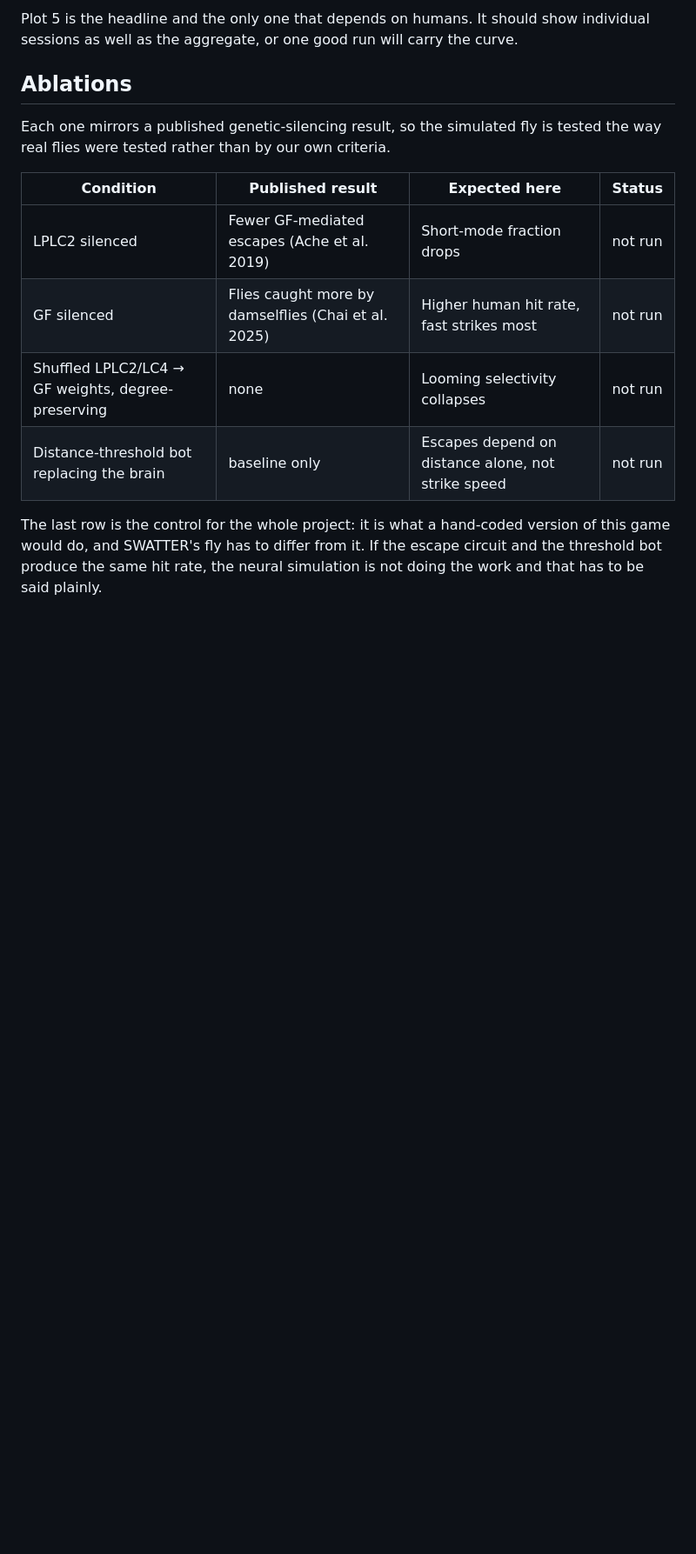
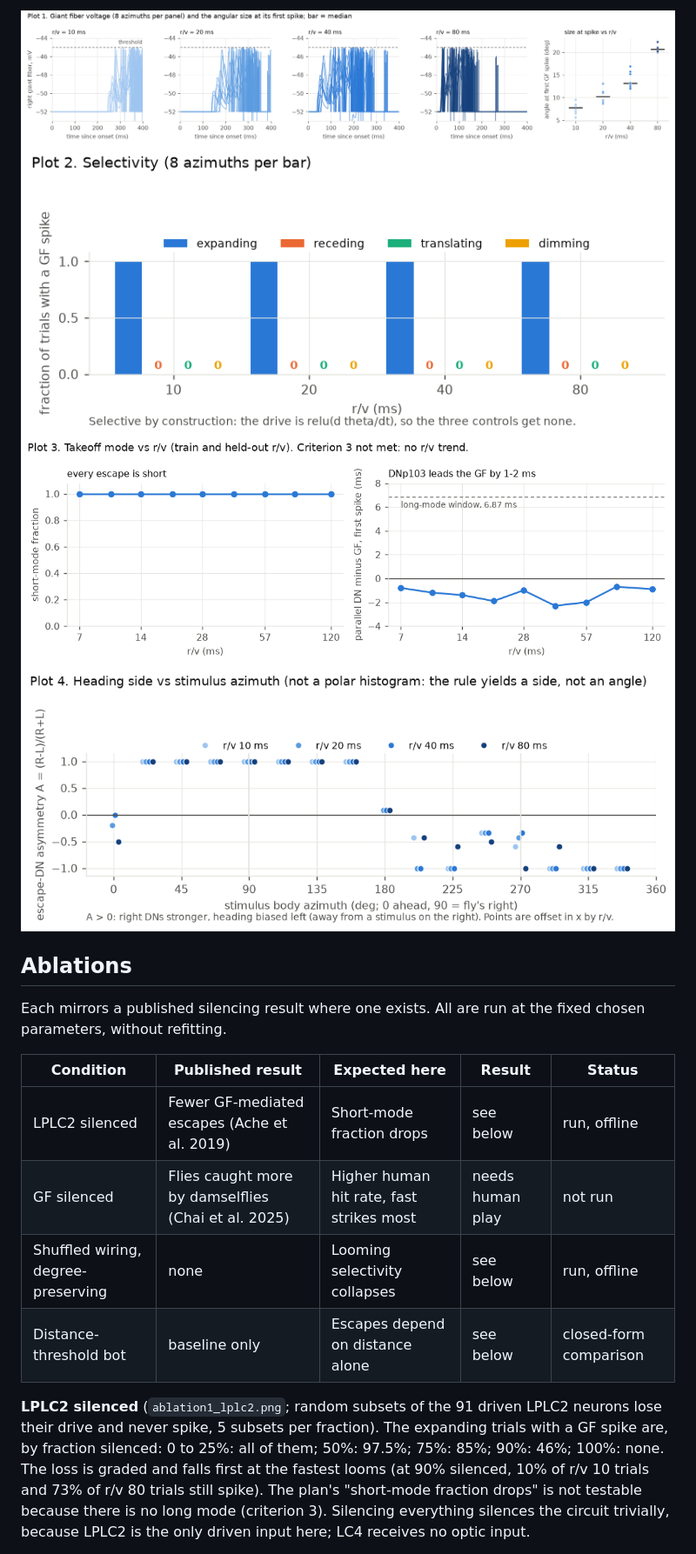
Before and after one commit to hemish22/swatter-flybody, a Markdown page: docs/validation.md, the part around one of its changes. Shown at 87% size. GitHub-like rendering; pictures changed too: docs/figures/plot1_gf_voltage_and_angle.png (added), docs/figures/plot2_selectivity.png (added), docs/figures/plot3_mode_vs_rv.png (added); blank space fills up the shorter version.

```diff
--- a/docs/validation.md
+++ b/docs/validation.md
@@ -24,22 +45,27 @@ looks different depending on how the loom was parameterised.
 
-Plot 5 is the headline and the only one that depends on humans. It should show
-individual sessions as well as the aggregate, or one good run will carry the
-curve.
+![Plot 1](figures/plot1_gf_voltage_and_angle.png)
+![Plot 2](figures/plot2_selectivity.png)
+![Plot 3](figures/plot3_mode_vs_rv.png)
+![Plot 4](figures/plot4_heading_side.png)
 
 ## Ablations
 
-Each one mirrors a published genetic-silencing result, so the simulated fly is
-tested the way real flies were tested rather than by our own criteria.
+Each mirrors a published silencing result where one exists. All are run at the
+fixed chosen parameters, without refitting.
 
-| Condition | Published result | Expected here | Status |
-| --- | --- | --- | --- |
-| LPLC2 silenced | Fewer GF-mediated escapes (Ache et al. 2019) | Short-mode fraction drops | not run |
-| GF silenced | Flies caught more by damselflies (Chai et al. 2025) | Higher human hit rate, fast strikes most | not run |
-| Shuffled LPLC2/LC4 → GF weights, degree-preserving | none | Looming selectivity collapses | not run |
-| Distance-threshold bot replacing the brain | baseline only | Escapes depend on distance alone, not strike speed | not run |
+| Condition | Published result | Expected here | Result | Status |
+| --- | --- | --- | --- | --- |
+| LPLC2 silenced | Fewer GF-mediated escapes (Ache et al. 2019) | Short-mode fraction drops | see below | run, offline |
+| GF silenced | Flies caught more by damselflies (Chai et al. 2025) | Higher human hit rate, fast strikes most | needs human play | not run |
+| Shuffled wiring, degree-preserving | none | Looming selectivity collapses | see below | run, offline |
+| Distance-threshold bot | baseline only | Escapes depend on distance alone | see below | closed-form comparison |
 
-The last row is the control for the whole project: it is what a hand-coded
-version of this game would do, and SWATTER's fly has to differ from it. If the
-escape circuit and the threshold bot produce the same hit rate, the neural
-simulation is not doing the work and that has to be said plainly.
+**LPLC2 silenced** (`ablation1_lplc2.png`; random subsets of the 91 driven LPLC2
+neurons lose their drive and never spike, 5 subsets per fraction). The expanding
+trials with a GF spike are, by fraction silenced: 0 to 25%: all of them; 50%:
+97.5%; 75%: 85%; 90%: 46%; 100%: none. The loss is graded and falls first at the
+fastest looms (at 90% silenced, 10% of r/v 10 trials and 73% of r/v 80 trials still
+spike). The plan's "short-mode fraction drops" is not testable because there is
+no long mode (criterion 3). Silencing everything silences the circuit trivially,
+because LPLC2 is the only driven input here; LC4 receives no optic input.
 
```
Also changed, not shown: other parts of docs/validation.md (+82 -26 lines), AGENTS.md (+1 -0 lines), README.md (+2 -2 lines), docs/figures/ablation1_lplc2.png (added), docs/figures/ablation3_shuffle.png (added), 5 other files.
